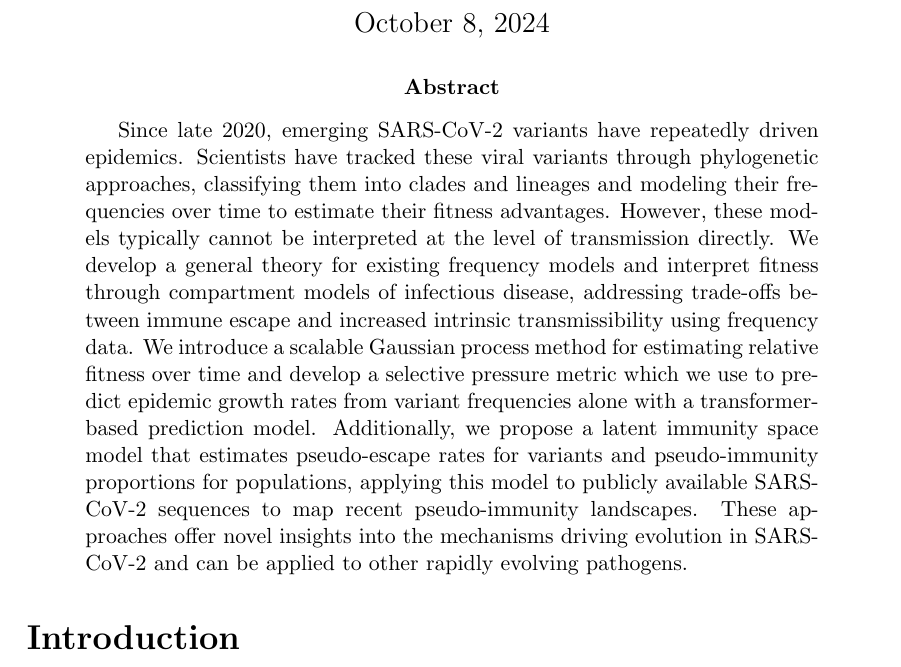
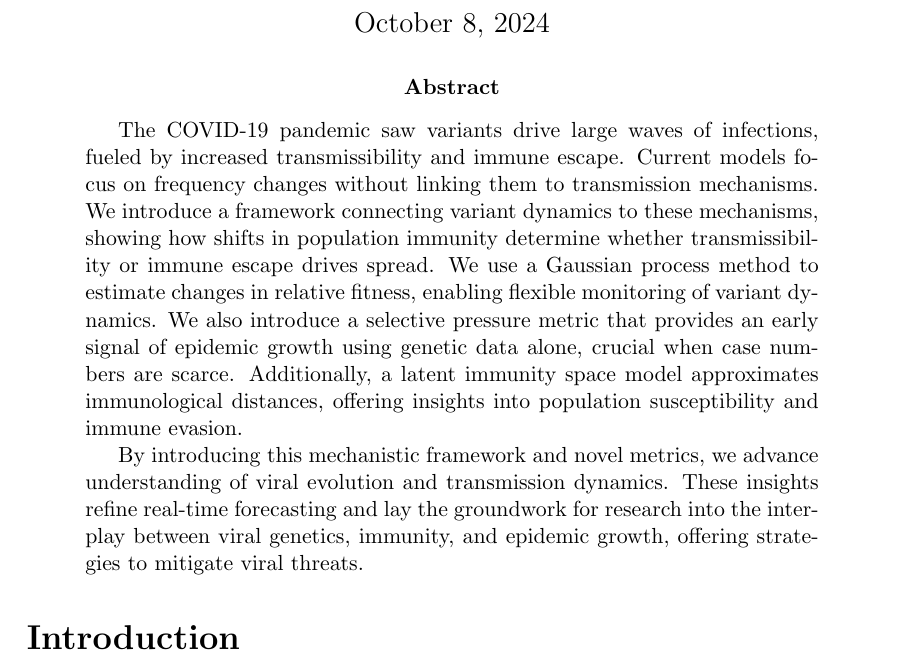
Before and after one commit to blab/relative-fitness-mechanisms, a LaTeX paper (manuscript/relative-fitness-mechanisms.tex): part of page 1 of 25, cut so that both start at the same text. Compiled offline with pdfLaTeX.

Commit message:
Abstract updates

```diff
--- a/manuscript/relative-fitness-mechanisms.tex
+++ b/manuscript/relative-fitness-mechanisms.tex
@@ -103,14 +103,38 @@
 % \end{abstract}
 
 % Short abstract: ~ 170 words
+% \begin{abstract}
+%     Since late 2020, emerging SARS-CoV-2 variants have repeatedly driven epidemics.
+%     Scientists have tracked these viral variants through phylogenetic approaches, classifying them into clades and lineages and modeling their frequencies over time to estimate their fitness advantages.
+%     However, these models typically cannot be interpreted at the level of transmission directly.
+%     We develop a general theory for existing frequency models and interpret fitness through compartment models of infectious disease, addressing trade-offs between immune escape and increased intrinsic transmissibility using frequency data.
+%     We introduce a scalable Gaussian process method for estimating relative fitness over time and develop a selective pressure metric which we use to predict epidemic growth rates from variant frequencies alone with a transformer-based prediction model.
+%     Additionally, we propose a latent immunity space model that estimates pseudo-escape rates for variants and pseudo-immunity proportions for populations, applying this model to publicly available SARS-CoV-2 sequences to map recent pseudo-immunity landscapes.
+%     These approaches offer novel insights into the mechanisms driving evolution in SARS-CoV-2 and can be applied to other rapidly evolving pathogens.
+% \end{abstract}
+
+% \begin{abstract}
+% The COVID-19 pandemic has seen the rise of successive SARS-CoV-2 variants, driven by increased transmissibility and immune escape.
+% Current models often focus on variant frequency changes without linking them to transmission mechanisms.
+% Here, we introduce a framework that connects variant dynamics to transmission and immune escape, revealing how shifts in population immunity determine whether transmissibility or immune escape drives variant spread.
+% Unlike existing models, our framework directly links frequency changes to transmission mechanisms, providing a mechanistic understanding of viral evolution.
+% Our approach includes a Gaussian process method for estimating changes in relative fitness over time, offering flexible estimates to monitor variant dynamics.
+% We introduce a selective pressure metric that provides an early genetic signal of epidemic growth rates using genetic data alone, crucial when case numbers are scarce.
+% We further develop a latent immunity space model that approximates immunological distances, offering new insights into population susceptibility and how genetic changes correspond to immune evasion.
+%
+% By introducing a mechanistic framework and novel metrics for predicting variant success, this work advances our understanding of viral evolution and transmission dynamics.
+% These insights not only refine real-time forecasting but also provide a foundation for future research into the interplay between viral genetics, immunity, and epidemic growth, offering new strategies to anticipate and mitigate viral threats.
+% \end{abstract}
+
 \begin{abstract}
-    Since late 2020, emerging SARS-CoV-2 variants have repeatedly driven epidemics.
-    Scientists have tracked these viral variants through phylogenetic approaches, classifying them into clades and lineages and modeling their frequencies over time to estimate their fitness advantages.
-    However, these models typically cannot be interpreted at the level of transmission directly.
-    We develop a general theory for existing frequency models and interpret fitness through compartment models of infectious disease, addressing trade-offs between immune escape and increased intrinsic transmissibility using frequency data.
-    We introduce a scalable Gaussian process method for estimating relative fitness over time and develop a selective pressure metric which we use to predict epidemic growth rates from variant frequencies alone with a transformer-based prediction model.
-    Additionally, we propose a latent immunity space model that estimates pseudo-escape rates for variants and pseudo-immunity proportions for populations, applying this model to publicly available SARS-CoV-2 sequences to map recent pseudo-immunity landscapes.
-    These approaches offer novel insights into the mechanisms driving evolution in SARS-CoV-2 and can be applied to other rapidly evolving pathogens.
+The COVID-19 pandemic saw variants drive large waves of infections, fueled by increased transmissibility and immune escape.
+Current models focus on frequency changes without linking them to transmission mechanisms.
+We introduce a framework connecting variant dynamics to these mechanisms, showing how shifts in population immunity determine whether transmissibility or immune escape drives spread.
+We use a Gaussian process method to estimate changes in relative fitness, enabling flexible monitoring of variant dynamics.
+We also introduce a selective pressure metric that provides an early signal of epidemic growth using genetic data alone, crucial when case numbers are scarce.
+Additionally, a latent immunity space model approximates immunological distances, offering insights into population susceptibility and immune evasion.
+
+By introducing this mechanistic framework and novel metrics, we advance understanding of viral evolution and transmission dynamics. These insights refine real-time forecasting and lay the groundwork for research into the interplay between viral genetics, immunity, and epidemic growth, offering strategies to mitigate viral threats.
 \end{abstract}
 
 
```
